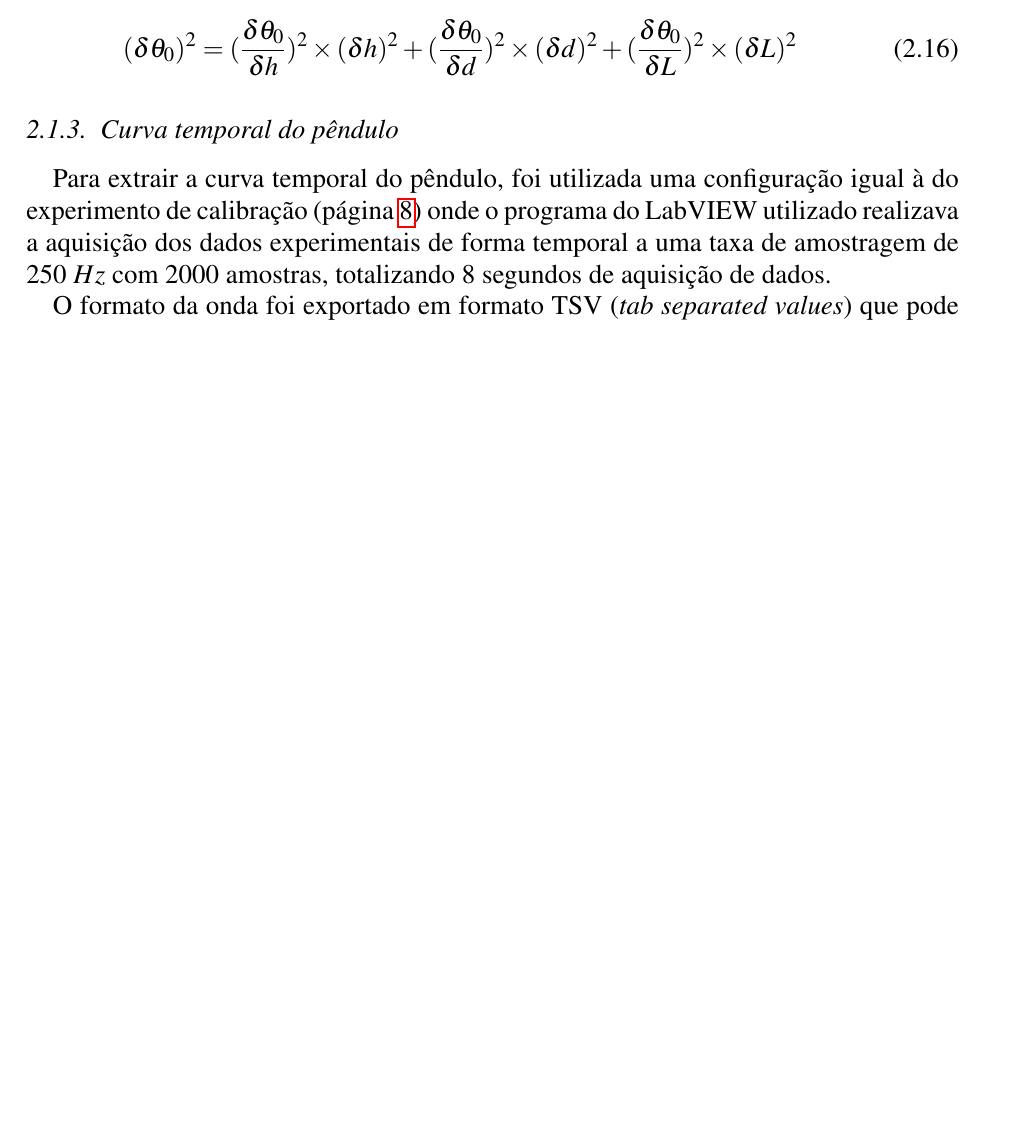
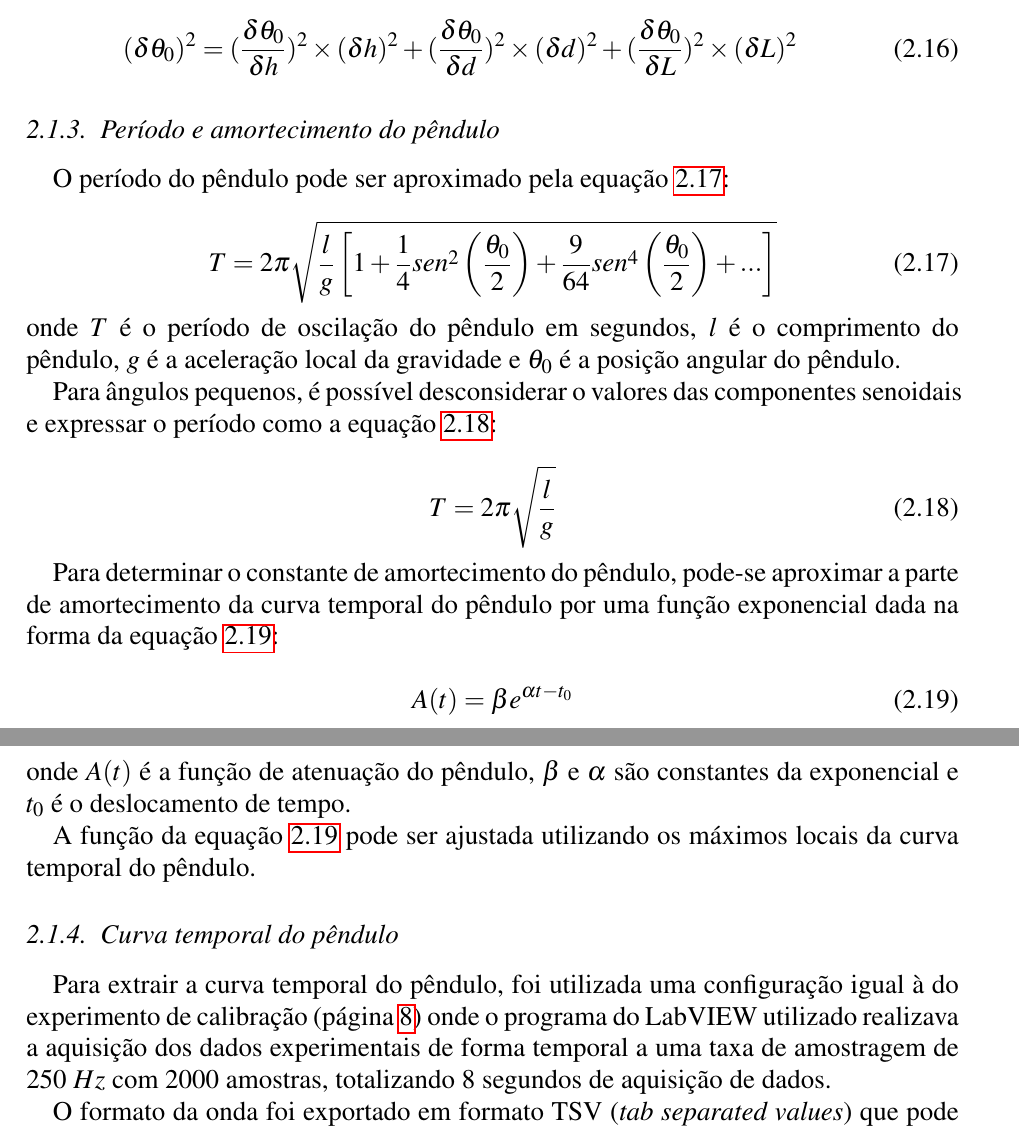
Before and after one commit to Rogiel/ufrgs-instrumentacao-lab2, a LaTeX document (Relatório/Relatório.tex): part of page 9 of 30 before the commit and two parts of pages 9 and 10 of 30 after it, the two joined at a grey line, cut so that both start at the same text, the shorter picture padded with empty space. Compiled offline with pdfLaTeX.

Commit message:
Adicionado cálculo de atenuação do pendulo

```diff
--- a/Relatório/Relatório.tex
+++ b/Relatório/Relatório.tex
@@ -285,6 +284,35 @@ A incerteza na medida do amplitude pode ser calculada com a Equação \ref{eq:pe
 	\label{eq:pendulo-incerteza}
 \end{equation}
 
+
+\subsection{Período e amortecimento do pêndulo}
+
+O período do pêndulo pode ser aproximado pela equação \ref{eq:pendulo-periodo}:
+
+\begin{equation}
+	T = 2 \pi \sqrt{\frac{l}{g} \left[1 + \frac{1}{4} sen^2\left(\frac{\theta_0}{2}\right) + \frac{9}{64} sen^4\left(\frac{\theta_0}{2}\right) + ...\right]}
+	\label{eq:pendulo-periodo}
+\end{equation}
+
+\noindent onde $T$ é o período de oscilação do pêndulo em segundos, $l$ é o comprimento do pêndulo, $g$ é a aceleração local da gravidade e $\theta_0$ é a posição angular do pêndulo.
+
+Para ângulos pequenos, é possível desconsiderar o valores das componentes senoidais e expressar o período como a equação \ref{eq:pendulo-periodo-simples}:
+
+\begin{equation}
+	T = 2 \pi \sqrt{\frac{l}{g}}
+	\label{eq:pendulo-periodo-simples}
+\end{equation}
+
+Para determinar o constante de amortecimento do pêndulo, pode-se aproximar a parte de amortecimento da curva temporal do pêndulo por uma função exponencial dada na forma da equação \ref{eq:pendulo-amortecimento}:
+
+\begin{equation}
+	A(t) = \beta e^{\alpha t - t_0}
+	\label{eq:pendulo-amortecimento}
+\end{equation}
+
+\noindent onde $A(t)$ é a função de atenuação do pêndulo, $\beta$ e $\alpha$ são constantes da exponencial e $t_0$ é o deslocamento de tempo.
+
+A função da equação \ref{eq:pendulo-amortecimento} pode ser ajustada utilizando os máximos locais da curva temporal do pêndulo.
 
 \subsection{Curva temporal do pêndulo}
 
```
Also changed, not shown: Resources/Mathematica/Experimento 1-1.nb.pdf, Resources/Mathematica/images/Pendulo-Condicionado-fit.pdf, Resources/Mathematica/images/Pendulo-fit.pdf, Relatório/Relatório.tex (19 more changed lines), 1 other file.
